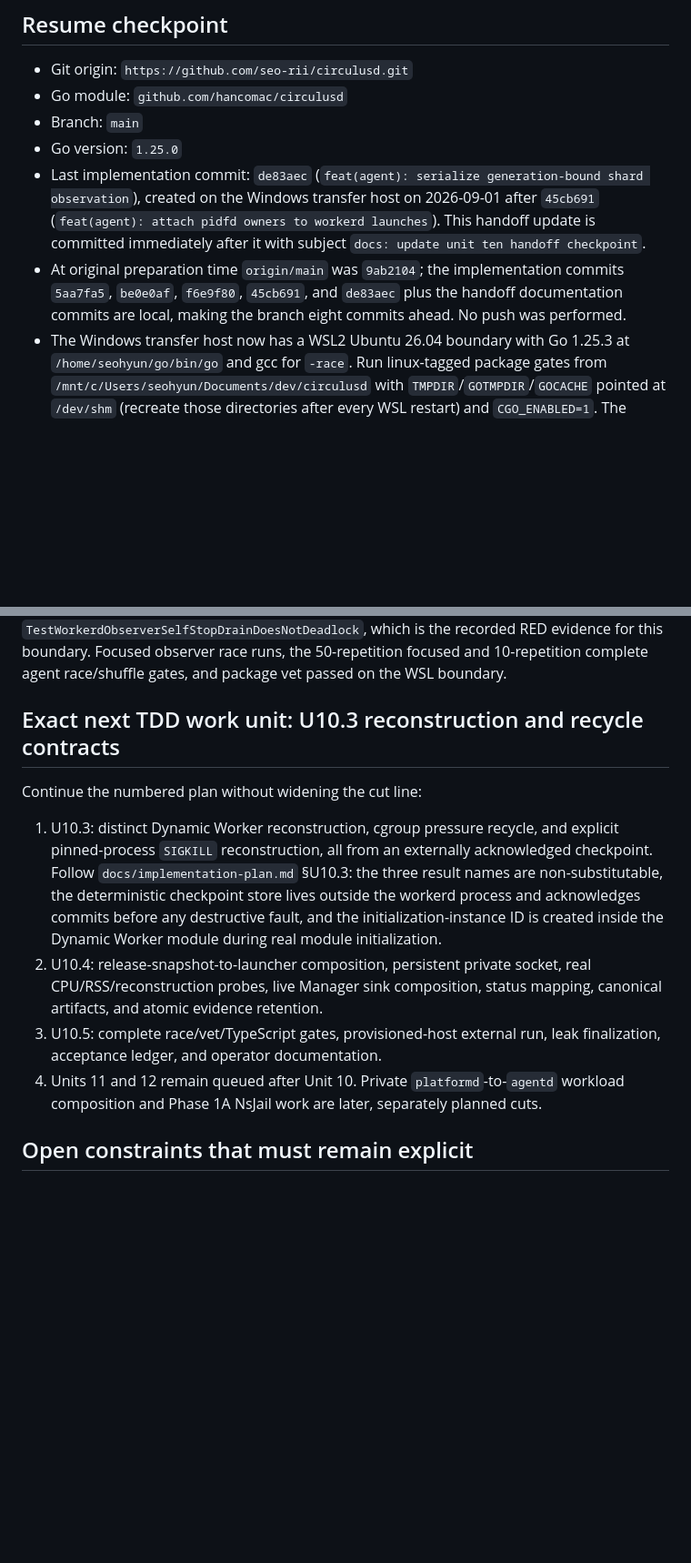
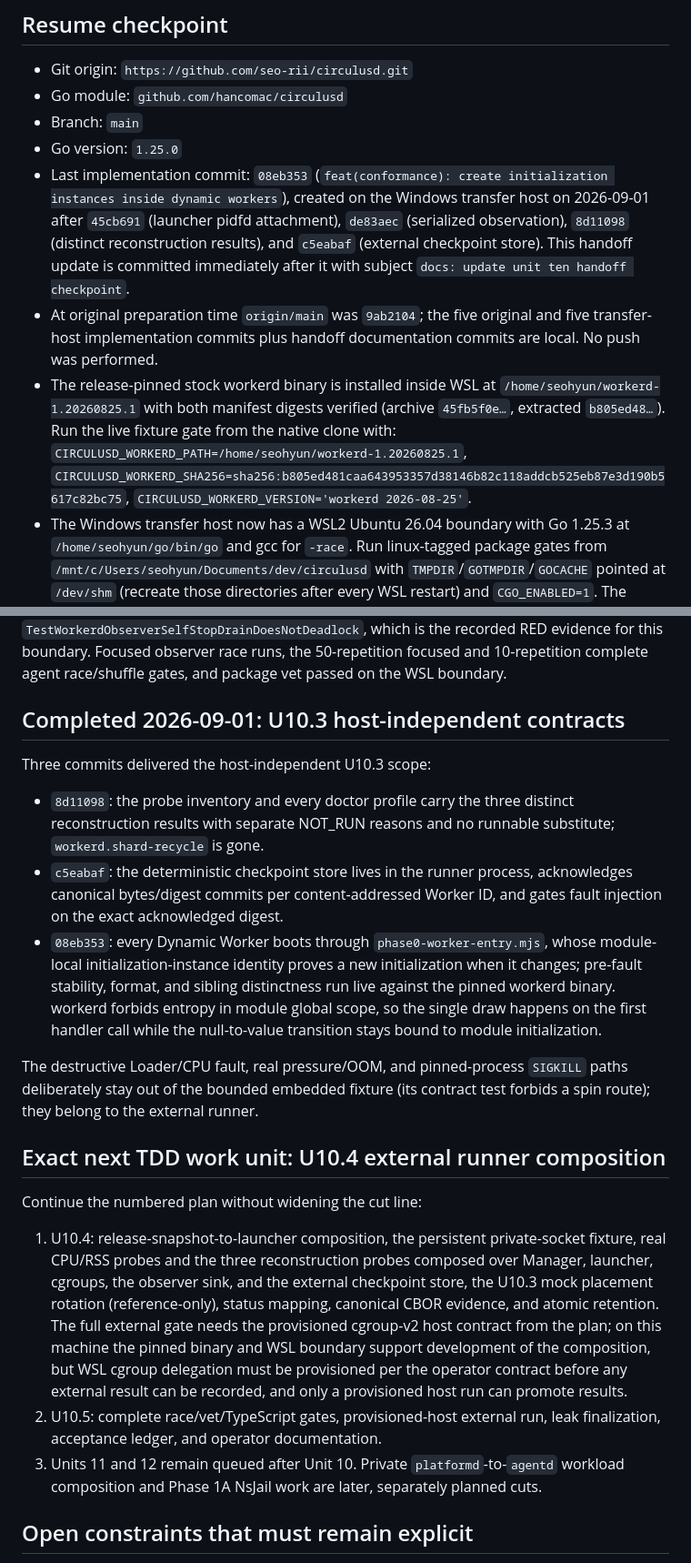
Before and after one commit to seo-rii/circulusd, a Markdown page: docs/unit10-handoff.md, 2 parts joined by grey strips. Shown at 91% size. Rendered like a GitHub page; blank space fills up the shorter version.

Commit message:
docs: update unit ten handoff checkpoint
Record the completed U10.3 host-independent contracts, the verified
release-pinned workerd binary and live-gate environment on this machine,
and U10.4 external runner composition as the next TDD work unit.

Co-Authored-By: Claude Fable 5 <noreply@anthropic.com>
Claude-Session: https://claude.ai/code/session_01SuvXgEhAErZQ6rTbRrxnjc

```diff
--- a/docs/unit10-handoff.md
+++ b/docs/unit10-handoff.md
@@ -13,15 +13,23 @@ next TDD boundary only.
 - Go module: `github.com/hancomac/circulusd`
 - Branch: `main`
 - Go version: `1.25.0`
-- Last implementation commit: `de83aec` (`feat(agent): serialize
-  generation-bound shard observation`), created on the Windows transfer host
-  on 2026-09-01 after `45cb691` (`feat(agent): attach pidfd owners to workerd
-  launches`). This handoff update is committed immediately after it with
-  subject `docs: update unit ten handoff checkpoint`.
-- At original preparation time `origin/main` was `9ab2104`; the implementation
-  commits `5aa7fa5`, `be0e0af`, `f6e9f80`, `45cb691`, and `de83aec` plus the
-  handoff documentation commits are local, making the branch eight commits
-  ahead. No push was performed.
+- Last implementation commit: `08eb353` (`feat(conformance): create
+  initialization instances inside dynamic workers`), created on the Windows
+  transfer host on 2026-09-01 after `45cb691` (launcher pidfd attachment),
+  `de83aec` (serialized observation), `8d11098` (distinct reconstruction
+  results), and `c5eabaf` (external checkpoint store). This handoff update is
+  committed immediately after it with subject
+  `docs: update unit ten handoff checkpoint`.
+- At original preparation time `origin/main` was `9ab2104`; the five original
+  and five transfer-host implementation commits plus handoff documentation
+  commits are local. No push was performed.
+- The release-pinned stock workerd binary is installed inside WSL at
+  `/home/seohyun/workerd-1.20260825.1` with both manifest digests verified
+  (archive `45fb5f0e…`, extracted `b805ed48…`). Run the live fixture gate
+  from the native clone with:
+  `CIRCULUSD_WORKERD_PATH=/home/seohyun/workerd-1.20260825.1`,
+  `CIRCULUSD_WORKERD_SHA256=sha256:b805ed481caa643953357d38146b82c118addcb525eb87e3d190b5617c82bc75`,
+  `CIRCULUSD_WORKERD_VERSION='workerd 2026-08-25'`.
 - The Windows transfer host now has a WSL2 Ubuntu 26.04 boundary with Go
   1.25.3 at `/home/seohyun/go/bin/go` and gcc for `-race`. Run linux-tagged
   package gates from `/mnt/c/Users/seohyun/Documents/dev/circulusd` with
@@ -193,23 +201,45 @@ evidence for this boundary. Focused observer race runs, the 50-repetition
 focused and 10-repetition complete agent race/shuffle gates, and package vet
 passed on the WSL boundary.
 
-## Exact next TDD work unit: U10.3 reconstruction and recycle contracts
+## Completed 2026-09-01: U10.3 host-independent contracts
+
+Three commits delivered the host-independent U10.3 scope:
+
+- `8d11098`: the probe inventory and every doctor profile carry the three
+  distinct reconstruction results with separate NOT_RUN reasons and no
+  runnable substitute; `workerd.shard-recycle` is gone.
+- `c5eabaf`: the deterministic checkpoint store lives in the runner process,
+  acknowledges canonical bytes/digest commits per content-addressed Worker
+  ID, and gates fault injection on the exact acknowledged digest.
+- `08eb353`: every Dynamic Worker boots through `phase0-worker-entry.mjs`,
+  whose module-local initialization-instance identity proves a new
+  initialization when it changes; pre-fault stability, format, and sibling
+  distinctness run live against the pinned workerd binary. workerd forbids
+  entropy in module global scope, so the single draw happens on the first
+  handler call while the null-to-value transition stays bound to module
+  initialization.
+
+The destructive Loader/CPU fault, real pressure/OOM, and pinned-process
+`SIGKILL` paths deliberately stay out of the bounded embedded fixture (its
+contract test forbids a spin route); they belong to the external runner.
+
+## Exact next TDD work unit: U10.4 external runner composition
 
 Continue the numbered plan without widening the cut line:
 
-1. U10.3: distinct Dynamic Worker reconstruction, cgroup pressure recycle, and
-   explicit pinned-process `SIGKILL` reconstruction, all from an externally
-   acknowledged checkpoint. Follow `docs/implementation-plan.md` §U10.3: the
-   three result names are non-substitutable, the deterministic checkpoint
-   store lives outside the workerd process and acknowledges commits before any
-   destructive fault, and the initialization-instance ID is created inside the
-   Dynamic Worker module during real module initialization.
-2. U10.4: release-snapshot-to-launcher composition, persistent private socket,
-   real CPU/RSS/reconstruction probes, live Manager sink composition, status
-   mapping, canonical artifacts, and atomic evidence retention.
-3. U10.5: complete race/vet/TypeScript gates, provisioned-host external run,
+1. U10.4: release-snapshot-to-launcher composition, the persistent
+   private-socket fixture, real CPU/RSS probes and the three reconstruction
+   probes composed over Manager, launcher, cgroups, the observer sink, and
+   the external checkpoint store, the U10.3 mock placement rotation
+   (reference-only), status mapping, canonical CBOR evidence, and atomic
+   retention. The full external gate needs the provisioned cgroup-v2 host
+   contract from the plan; on this machine the pinned binary and WSL boundary
+   support development of the composition, but WSL cgroup delegation must be
+   provisioned per the operator contract before any external result can be
+   recorded, and only a provisioned host run can promote results.
+2. U10.5: complete race/vet/TypeScript gates, provisioned-host external run,
    leak finalization, acceptance ledger, and operator documentation.
-4. Units 11 and 12 remain queued after Unit 10. Private
+3. Units 11 and 12 remain queued after Unit 10. Private
    `platformd`-to-`agentd` workload composition and Phase 1A NsJail work are
    later, separately planned cuts.
 
```
